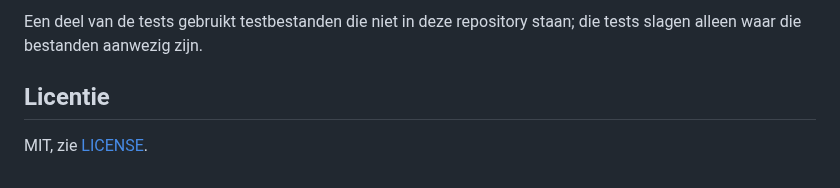
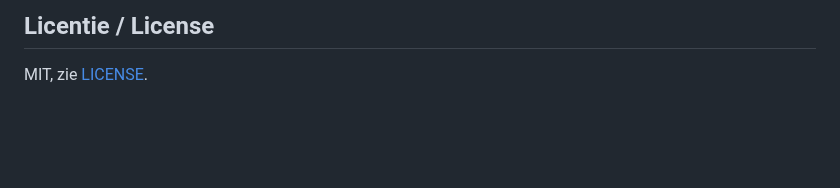
Before and after one commit to gj2830/PushPullMe, a Markdown page: README.md, the part around one of its changes. GitHub-like rendering; blank space fills up the shorter version.

```diff
--- a/README.md
+++ b/README.md
@@ -30,7 +45,4 @@ dotnet test tests/PushPullMe.Tests
 
-Een deel van de tests gebruikt testbestanden die niet in deze repository staan; die tests slagen alleen waar die
-bestanden aanwezig zijn.
-
-## Licentie
+## Licentie / License
 
 MIT, zie [LICENSE](LICENSE).
```
Also changed, not shown: other parts of README.md (+24 -9 lines), docs/kleuren.png (added), docs/ronddraaien.png (added), 3 other files.
